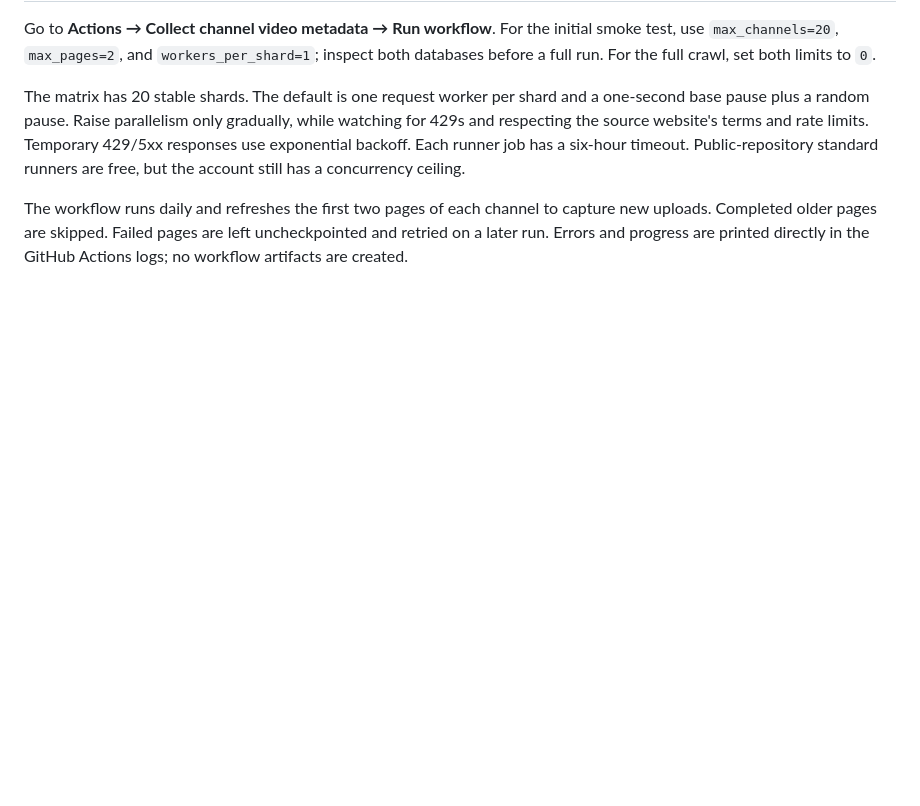
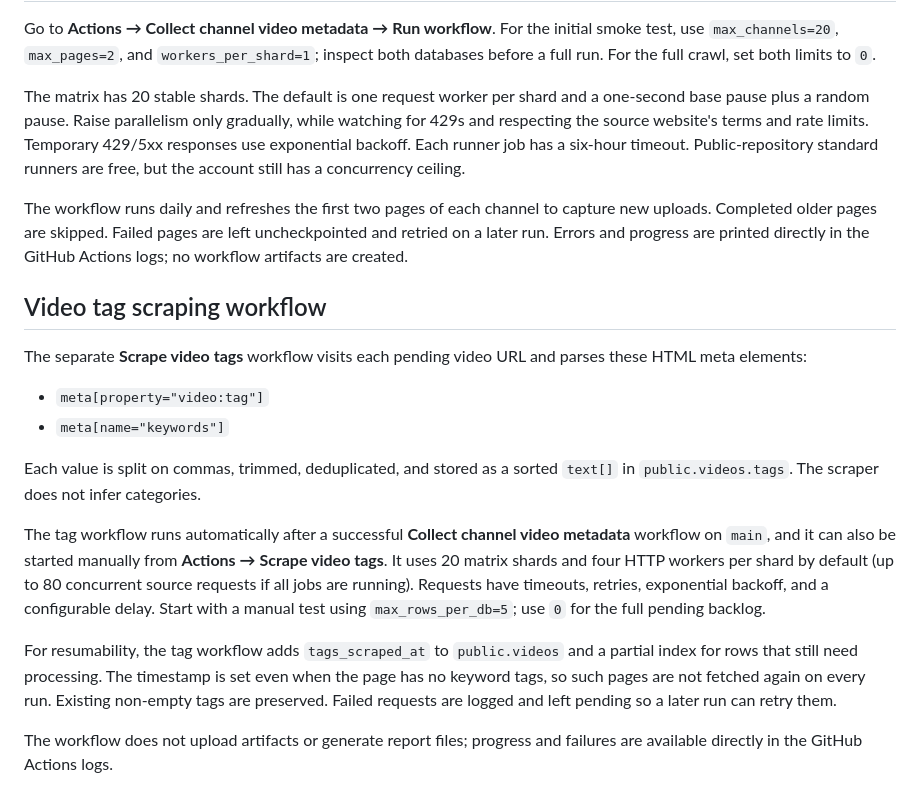
Before and after one commit to usercontent22/for-xvid, a Markdown page: VIDEO_METADATA_WORKFLOW.md, the part around the change. GitHub-like rendering; blank space fills up the shorter version.

Commit message:
Document video tag scraping workflow

```diff
--- a/VIDEO_METADATA_WORKFLOW.md
+++ b/VIDEO_METADATA_WORKFLOW.md
@@ -36,3 +36,18 @@ Go to **Actions → Collect channel video metadata → Run workflow**. For the i
 The matrix has 20 stable shards. The default is one request worker per shard and a one-second base pause plus a random pause. Raise parallelism only gradually, while watching for 429s and respecting the source website's terms and rate limits. Temporary 429/5xx responses use exponential backoff. Each runner job has a six-hour timeout. Public-repository standard runners are free, but the account still has a concurrency ceiling.
 
 The workflow runs daily and refreshes the first two pages of each channel to capture new uploads. Completed older pages are skipped. Failed pages are left uncheckpointed and retried on a later run. Errors and progress are printed directly in the GitHub Actions logs; no workflow artifacts are created.
+
+## Video tag scraping workflow
+
+The separate **Scrape video tags** workflow visits each pending video URL and parses these HTML meta elements:
+
+- `meta[property="video:tag"]`
+- `meta[name="keywords"]`
+
+Each value is split on commas, trimmed, deduplicated, and stored as a sorted `text[]` in `public.videos.tags`. The scraper does not infer categories.
+
+The tag workflow runs automatically after a successful **Collect channel video metadata** workflow on `main`, and it can also be started manually from **Actions → Scrape video tags**. It uses 20 matrix shards and four HTTP workers per shard by default (up to 80 concurrent source requests if all jobs are running). Requests have timeouts, retries, exponential backoff, and a configurable delay. Start with a manual test using `max_rows_per_db=5`; use `0` for the full pending backlog.
+
+For resumability, the tag workflow adds `tags_scraped_at` to `public.videos` and a partial index for rows that still need processing. The timestamp is set even when the page has no keyword tags, so such pages are not fetched again on every run. Existing non-empty tags are preserved. Failed requests are logged and left pending so a later run can retry them.
+
+The workflow does not upload artifacts or generate report files; progress and failures are available directly in the GitHub Actions logs.
```
